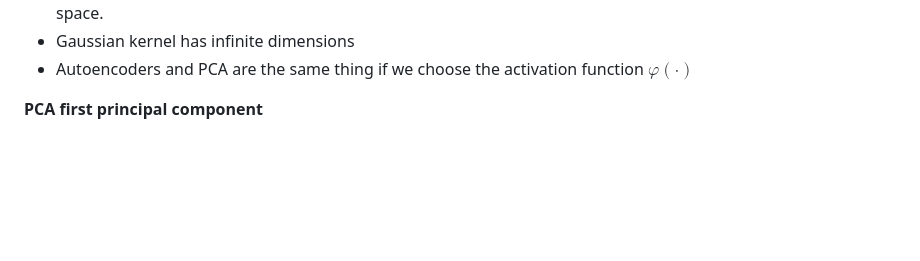
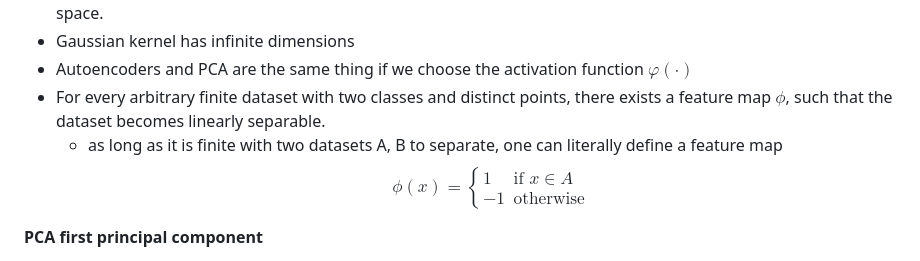
Before and after one commit to Gnkgo/summaries, a Markdown page: introduction-to-machine-learning/iml.md, the part around the change printed below. Rendered like a GitHub page; blank space fills up the shorter version.

```diff
--- a/introduction-to-machine-learning/iml.md
+++ b/introduction-to-machine-learning/iml.md
@@ -137,6 +153,14 @@ $$c < min \{p(x), 1 - p(x)\}$$
 - if we use the Gaussian kernel for kernel PCA, we implicitly perform PCA on an infinite-dimensional feature space.
 - Gaussian kernel has infinite dimensions
 - Autoencoders and PCA are the same thing if we choose the activation function $\varphi(\cdot)$
+- For every arbitrary finite dataset with two classes and distinct points, there exists a feature map $\phi$, such that the dataset becomes linearly separable.
+    - as long as it is finite with two datasets A, B to separate, one can literally define a feature map
+$$
+\phi(x) = \begin{cases}
+      1         & \text{if } x \in A \\
+      -1        & \text{otherwise}
+   \end{cases}
+$$
 
 **PCA first principal component**
 - Captures the maximum amount of variance in the data among all possible linear combinations of the original features
```
Also changed, not shown: other parts of introduction-to-machine-learning/iml.md (+16 -0 lines), introduction-to-machine-learning/assets/convex.png (added), introduction-to-machine-learning/assets/x.jpeg (added), 2 other files.
